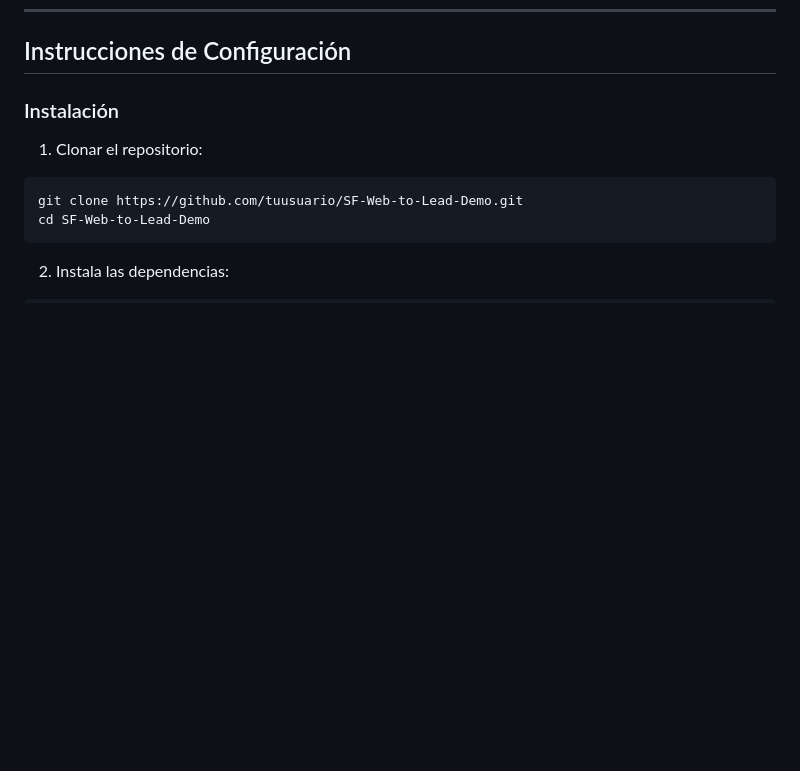
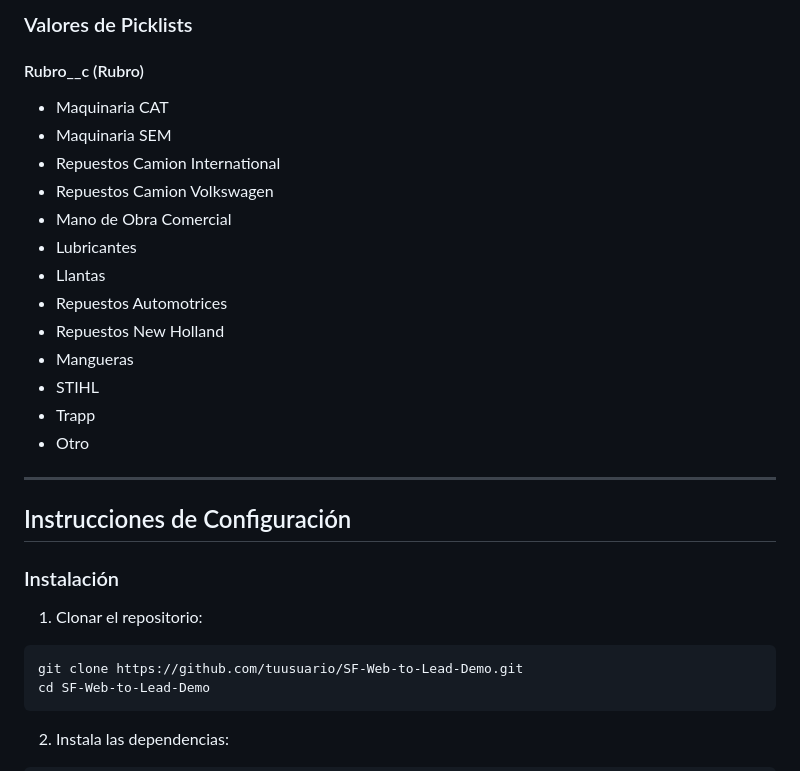
Before and after one commit to alexyocruz1/SF-Web-to-Lead-Demo, a Markdown page: README.md, the part around one of its changes. Drawn GitHub-style; blank space fills up the shorter version.

```diff
--- a/README.md
+++ b/README.md
@@ -382,3 +464,23 @@ Los campos personalizados usan su ID de campo de Salesforce:
+### Valores de Picklists
+
+#### Rubro__c (Rubro)
+
+- Maquinaria CAT
+- Maquinaria SEM
+- Repuestos Camion International
+- Repuestos Camion Volkswagen
+- Mano de Obra Comercial
+- Lubricantes
+- Llantas
+- Repuestos Automotrices
+- Repuestos New Holland
+- Mangueras
+- STIHL
+- Trapp
+- Otro
+
+---
+
 ## Instrucciones de Configuración
 
 ### Instalación
```
Also changed, not shown: other parts of README.md (+82 -0 lines).
